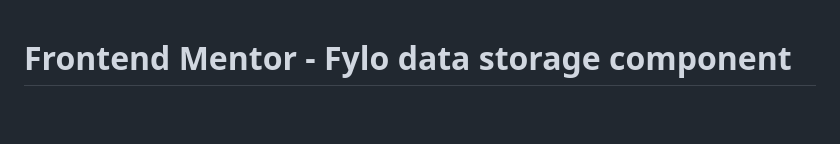
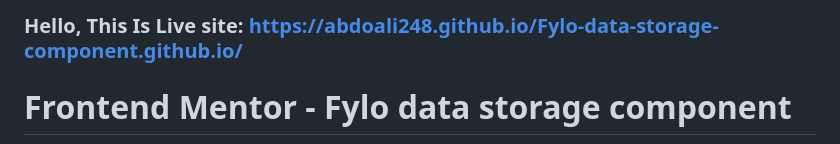
Before and after one commit to AbdoAli248/Fylo-data-storage-component.github.io, a Markdown page: README.md, the part around the change. Drawn GitHub-style; blank space fills up the shorter version.

```diff
--- a/README.md
+++ b/README.md
@@ -1,3 +1,5 @@
+### Hello, This Is Live site: https://abdoali248.github.io/Fylo-data-storage-component.github.io/
+
 # Frontend Mentor - Fylo data storage component
 
 ![Design preview for the Fylo data storage component coding challenge](./design/desktop-preview.jpg)
```
